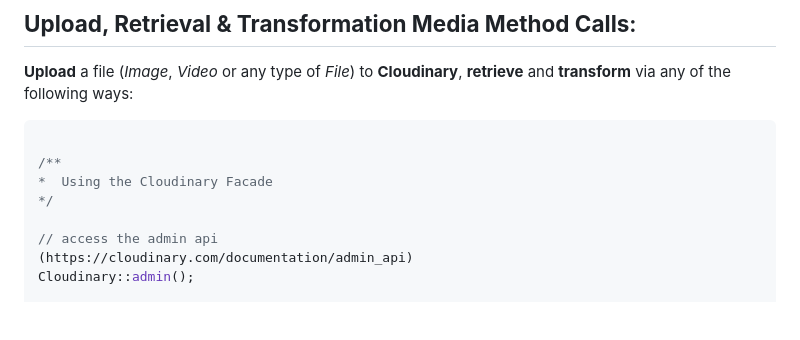
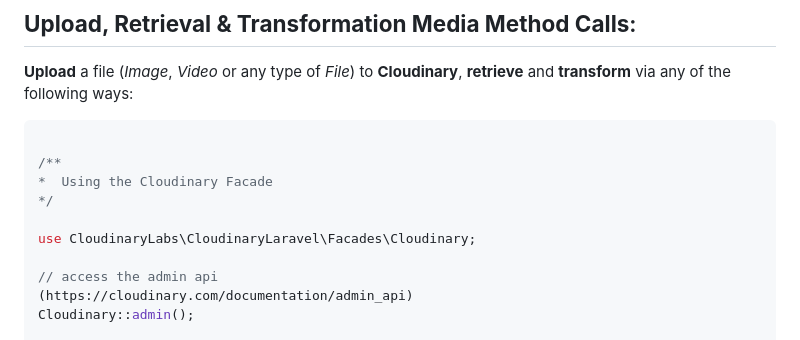
Before and after one commit to cloudinary-community/cloudinary-laravel, a Markdown page: README.md, the part around the change. GitHub-like rendering; blank space fills up the shorter version.

Commit message:
docs: specify the class being used
Though it clearly says 'Facades', there is also a Cloudinary/Clodinary namespace and it can get confusing.

```diff
--- a/README.md
+++ b/README.md
@@ -43,6 +43,8 @@
 /**
 *  Using the Cloudinary Facade
 */
+
+use CloudinaryLabs\CloudinaryLaravel\Facades\Cloudinary;
 
 // access the admin api
 (https://cloudinary.com/documentation/admin_api)
```
